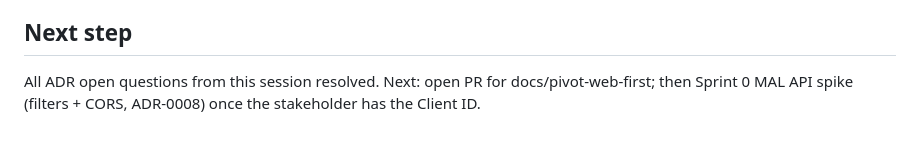
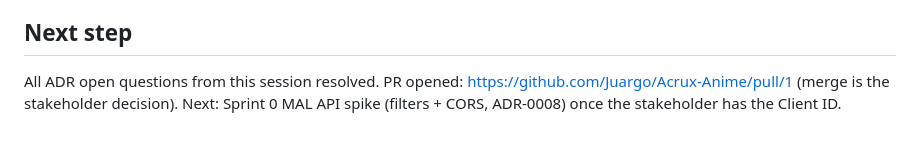
Before and after one commit to Juargo/Acrux-Anime, a Markdown page: odd/tasks/pivot-web-first-adrs.md, the part around the change. Drawn GitHub-style.

Commit message:
docs: registrar apertura del PR del giro a web

```diff
--- a/odd/tasks/pivot-web-first-adrs.md
+++ b/odd/tasks/pivot-web-first-adrs.md
@@ -51,4 +51,4 @@ Route: delegated direct (writer trigger: 2+ non-trivial files). TDD: not applica
 
 ## Next step
 
-All ADR open questions from this session resolved. Next: open PR for docs/pivot-web-first; then Sprint 0 MAL API spike (filters + CORS, ADR-0008) once the stakeholder has the Client ID.
+All ADR open questions from this session resolved. PR opened: https://github.com/Juargo/Acrux-Anime/pull/1 (merge is the stakeholder decision). Next: Sprint 0 MAL API spike (filters + CORS, ADR-0008) once the stakeholder has the Client ID.
```
